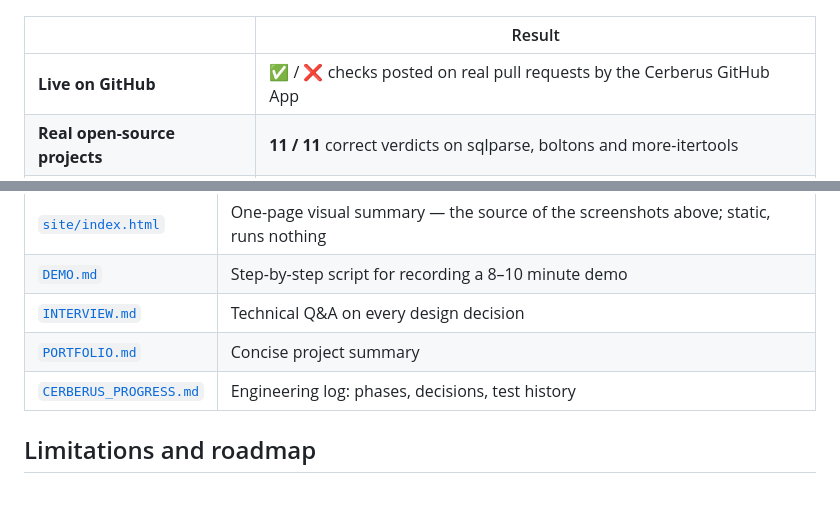
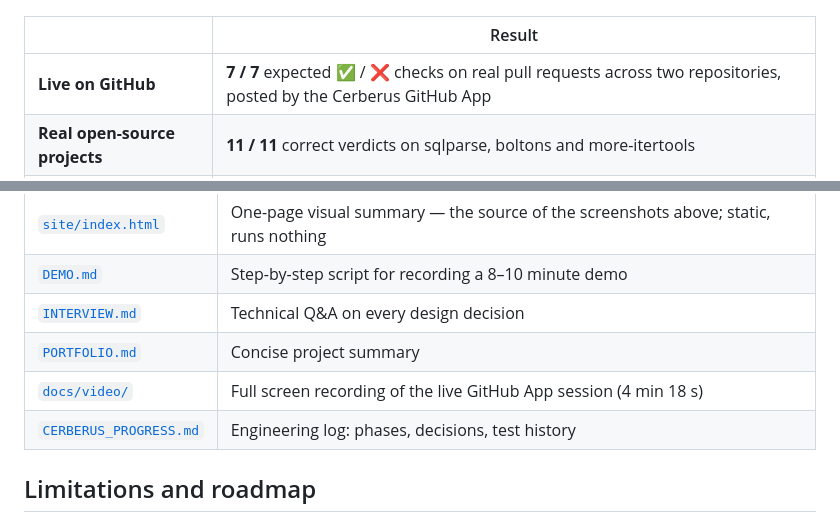
Before and after one commit to MuthuVarshith/Cerberus, a Markdown page: README.md, 2 parts joined by grey strips. Rendered like a GitHub page; blank space fills up the shorter version.

```diff
--- a/README.md
+++ b/README.md
@@ -39,7 +39,7 @@ tests edited to hide the damage is **REFUSED (`SCOPE_VIOLATION`)**. The recordin
 
 | | Result |
 | --- | --- |
-| **Live on GitHub** | ✅ / ❌ checks posted on real pull requests by the Cerberus GitHub App |
+| **Live on GitHub** | **7 / 7** expected ✅ / ❌ checks on real pull requests across two repositories, posted by the Cerberus GitHub App |
 | **Real open-source projects** | **11 / 11** correct verdicts on sqlparse, boltons and more-itertools |
 | **Wrong patches approved** | **65% → 36%** compared with approving any patch whose own test passes |
 | **Correct fixes approved** | **7 / 7** — no good fix wrongly rejected |
@@ -471,6 +528,7 @@ App JWTs · PyYAML · `cryptography`.
 | [`DEMO.md`](DEMO.md) | Step-by-step script for recording a 8–10 minute demo |
 | [`INTERVIEW.md`](INTERVIEW.md) | Technical Q&A on every design decision |
 | [`PORTFOLIO.md`](PORTFOLIO.md) | Concise project summary |
+| [`docs/video/`](docs/video/) | Full screen recording of the live GitHub App session (4 min 18 s) |
 | [`CERBERUS_PROGRESS.md`](CERBERUS_PROGRESS.md) | Engineering log: phases, decisions, test history |
 
 ## Limitations and roadmap
```
Also changed, not shown: other parts of README.md (+59 -2 lines), CERBERUS_PROGRESS.md (+1 -0 lines), docs/assets/10-live-terminal-regression.png (added), docs/assets/11-live-terminal-scope-violation.png (added), docs/assets/12-votevault-check-regression.png (added), docs/assets/13-github-app-installation.png (added), 2 other files.
